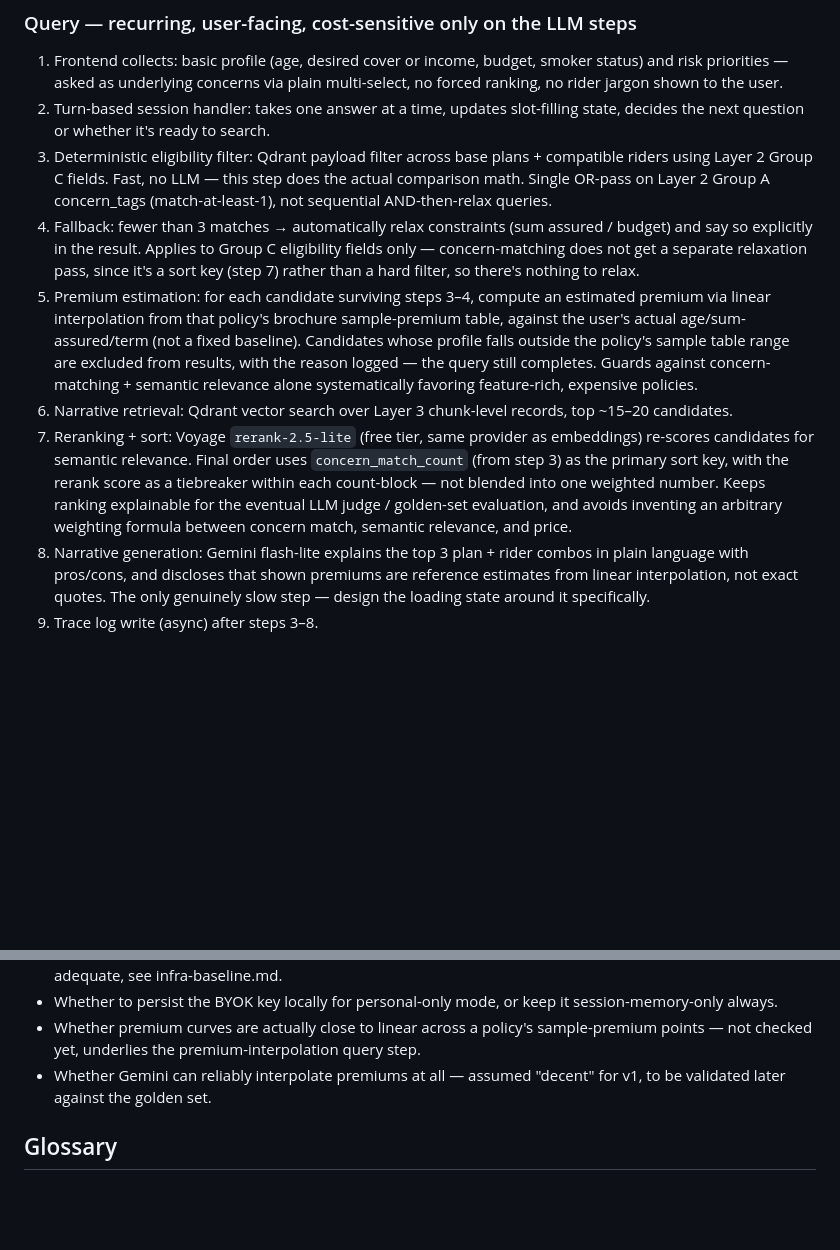
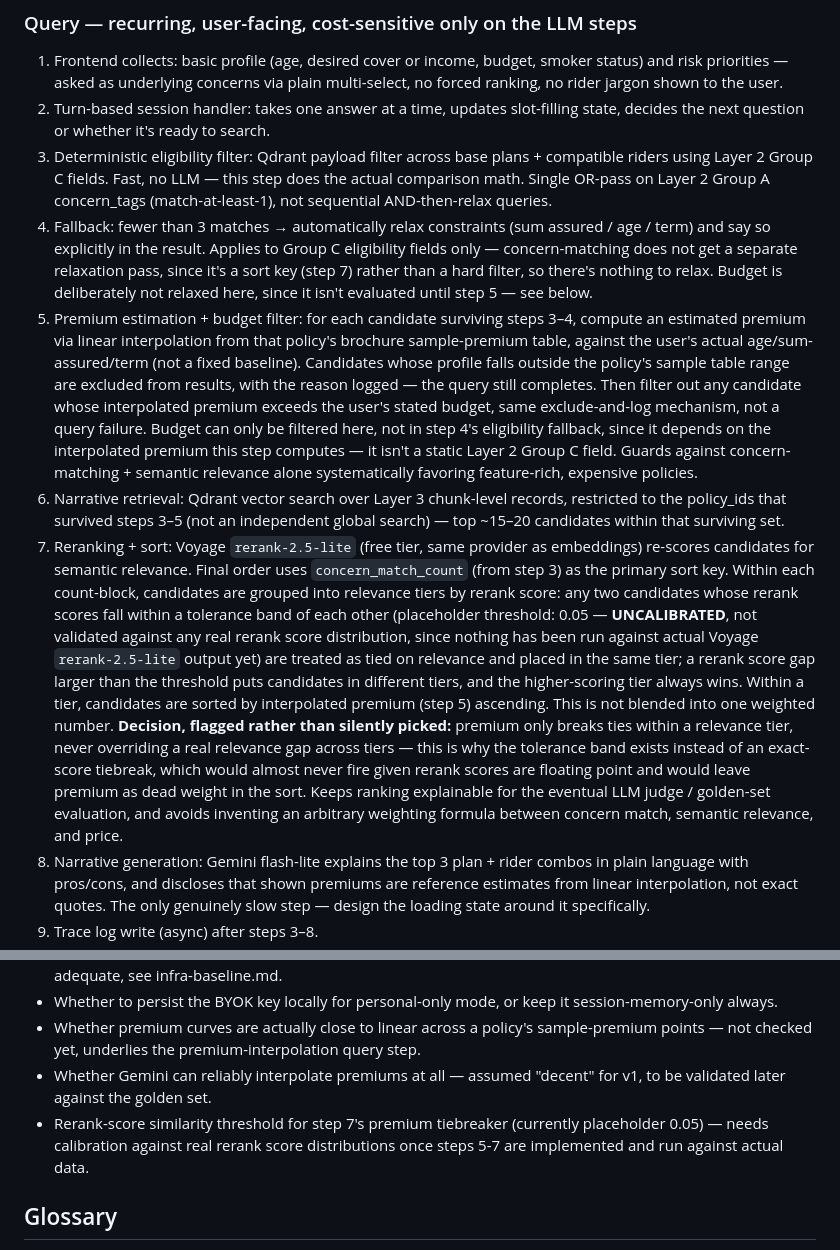
Before and after one commit to gauravbansal1410/insurance_rag, a Markdown page: docs/architecture.md, 2 parts joined by grey strips. Drawn GitHub-style; blank space fills up the shorter version.

Commit message:
Fix budget filter placement, price ranking, and step 7 tiebreak logic in query pipeline

```diff
--- a/docs/architecture.md
+++ b/docs/architecture.md
@@ -57,10 +57,10 @@ Qdrant, chosen for self-hosting fit and native n8n integration — not a rigorou
 1. Frontend collects: basic profile (age, desired cover or income, budget, smoker status) and risk priorities — asked as underlying concerns via plain multi-select, no forced ranking, no rider jargon shown to the user.
 2. Turn-based session handler: takes one answer at a time, updates slot-filling state, decides the next question or whether it's ready to search.
 3. Deterministic eligibility filter: Qdrant payload filter across base plans + compatible riders using Layer 2 Group C fields. Fast, no LLM — this step does the actual comparison math. Single OR-pass on Layer 2 Group A concern_tags (match-at-least-1), not sequential AND-then-relax queries.
-4. Fallback: fewer than 3 matches → automatically relax constraints (sum assured / budget) and say so explicitly in the result. Applies to Group C eligibility fields only — concern-matching does not get a separate relaxation pass, since it's a sort key (step 7) rather than a hard filter, so there's nothing to relax.
-5. Premium estimation: for each candidate surviving steps 3–4, compute an estimated premium via linear interpolation from that policy's brochure sample-premium table, against the user's actual age/sum-assured/term (not a fixed baseline). Candidates whose profile falls outside the policy's sample table range are excluded from results, with the reason logged — the query still completes. Guards against concern-matching + semantic relevance alone systematically favoring feature-rich, expensive policies.
-6. Narrative retrieval: Qdrant vector search over Layer 3 chunk-level records, top ~15–20 candidates.
-7. Reranking + sort: Voyage `rerank-2.5-lite` (free tier, same provider as embeddings) re-scores candidates for semantic relevance. Final order uses `concern_match_count` (from step 3) as the primary sort key, with the rerank score as a tiebreaker within each count-block — not blended into one weighted number. Keeps ranking explainable for the eventual LLM judge / golden-set evaluation, and avoids inventing an arbitrary weighting formula between concern match, semantic relevance, and price.
+4. Fallback: fewer than 3 matches → automatically relax constraints (sum assured / age / term) and say so explicitly in the result. Applies to Group C eligibility fields only — concern-matching does not get a separate relaxation pass, since it's a sort key (step 7) rather than a hard filter, so there's nothing to relax. Budget is deliberately not relaxed here, since it isn't evaluated until step 5 — see below.
+5. Premium estimation + budget filter: for each candidate surviving steps 3–4, compute an estimated premium via linear interpolation from that policy's brochure sample-premium table, against the user's actual age/sum-assured/term (not a fixed baseline). Candidates whose profile falls outside the policy's sample table range are excluded from results, with the reason logged — the query still completes. Then filter out any candidate whose interpolated premium exceeds the user's stated budget, same exclude-and-log mechanism, not a query failure. Budget can only be filtered here, not in step 4's eligibility fallback, since it depends on the interpolated premium this step computes — it isn't a static Layer 2 Group C field. Guards against concern-matching + semantic relevance alone systematically favoring feature-rich, expensive policies.
+6. Narrative retrieval: Qdrant vector search over Layer 3 chunk-level records, restricted to the policy_ids that survived steps 3–5 (not an independent global search) — top ~15–20 candidates within that surviving set.
+7. Reranking + sort: Voyage `rerank-2.5-lite` (free tier, same provider as embeddings) re-scores candidates for semantic relevance. Final order uses `concern_match_count` (from step 3) as the primary sort key. Within each count-block, candidates are grouped into relevance tiers by rerank score: any two candidates whose rerank scores fall within a tolerance band of each other (placeholder threshold: 0.05 — **UNCALIBRATED**, not validated against any real rerank score distribution, since nothing has been run against actual Voyage `rerank-2.5-lite` output yet) are treated as tied on relevance and placed in the same tier; a rerank score gap larger than the threshold puts candidates in different tiers, and the higher-scoring tier always wins. Within a tier, candidates are sorted by interpolated premium (step 5) ascending. This is not blended into one weighted number. **Decision, flagged rather than silently picked:** premium only breaks ties within a relevance tier, never overriding a real relevance gap across tiers — this is why the tolerance band exists instead of an exact-score tiebreak, which would almost never fire given rerank scores are floating point and would leave premium as dead weight in the sort. Keeps ranking explainable for the eventual LLM judge / golden-set evaluation, and avoids inventing an arbitrary weighting formula between concern match, semantic relevance, and price.
 8. Narrative generation: Gemini flash-lite explains the top 3 plan + rider combos in plain language with pros/cons, and discloses that shown premiums are reference estimates from linear interpolation, not exact quotes. The only genuinely slow step — design the loading state around it specifically.
 9. Trace log write (async) after steps 3–8.
 10. BYOK check: client-supplied Gemini key used if present, falls back to your stored n8n credential otherwise.
@@ -82,6 +82,7 @@ Qdrant, chosen for self-hosting fit and native n8n integration — not a rigorou
 - Whether to persist the BYOK key locally for personal-only mode, or keep it session-memory-only always.
 - Whether premium curves are actually close to linear across a policy's sample-premium points — not checked yet, underlies the premium-interpolation query step.
 - Whether Gemini can reliably interpolate premiums at all — assumed "decent" for v1, to be validated later against the golden set.
+- Rerank-score similarity threshold for step 7's premium tiebreaker (currently placeholder 0.05) — needs calibration against real rerank score distributions once steps 5-7 are implemented and run against actual data.
 
 ## Glossary
 - **RAG (retrieval-augmented generation):** an AI pattern where the system first retrieves relevant text from a document store, then hands that text to a language model to generate an answer grounded in it, rather than the model answering from memory alone.
```
